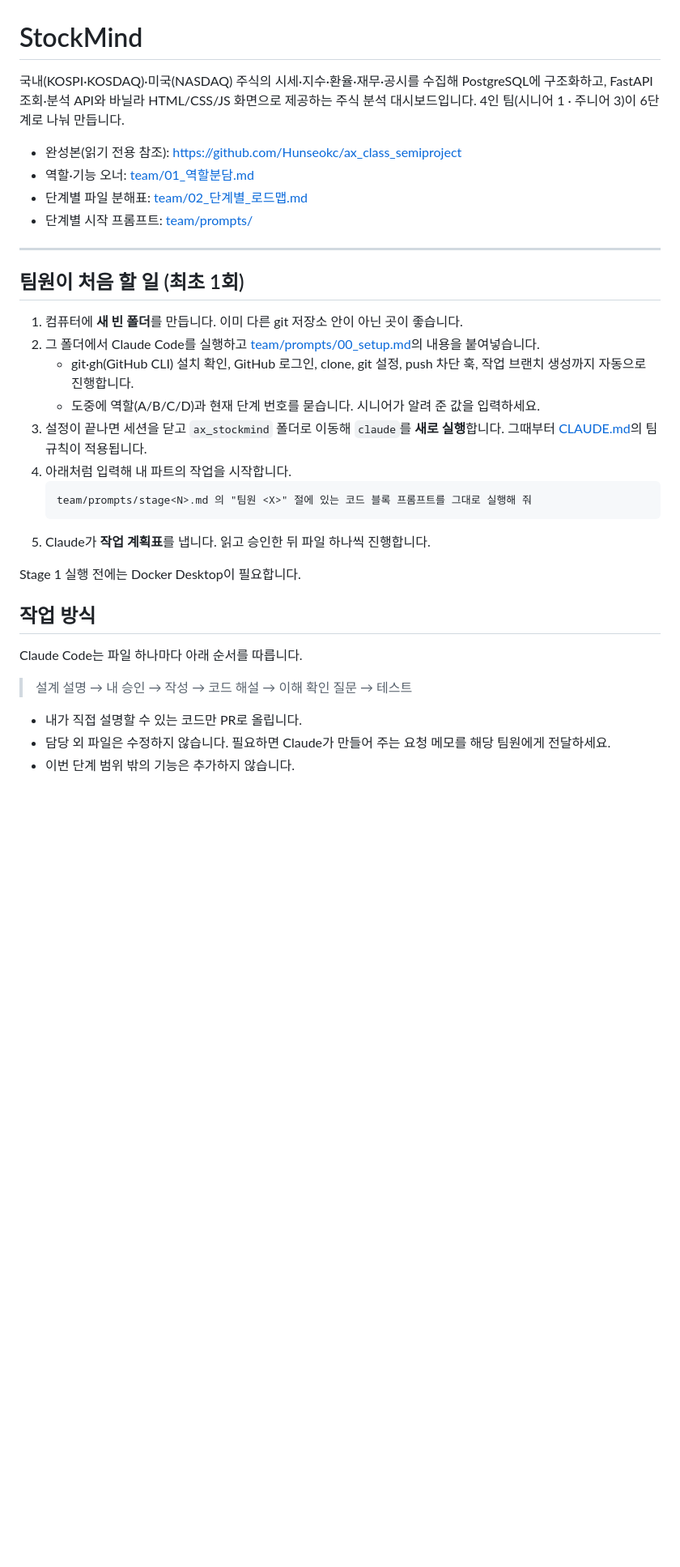
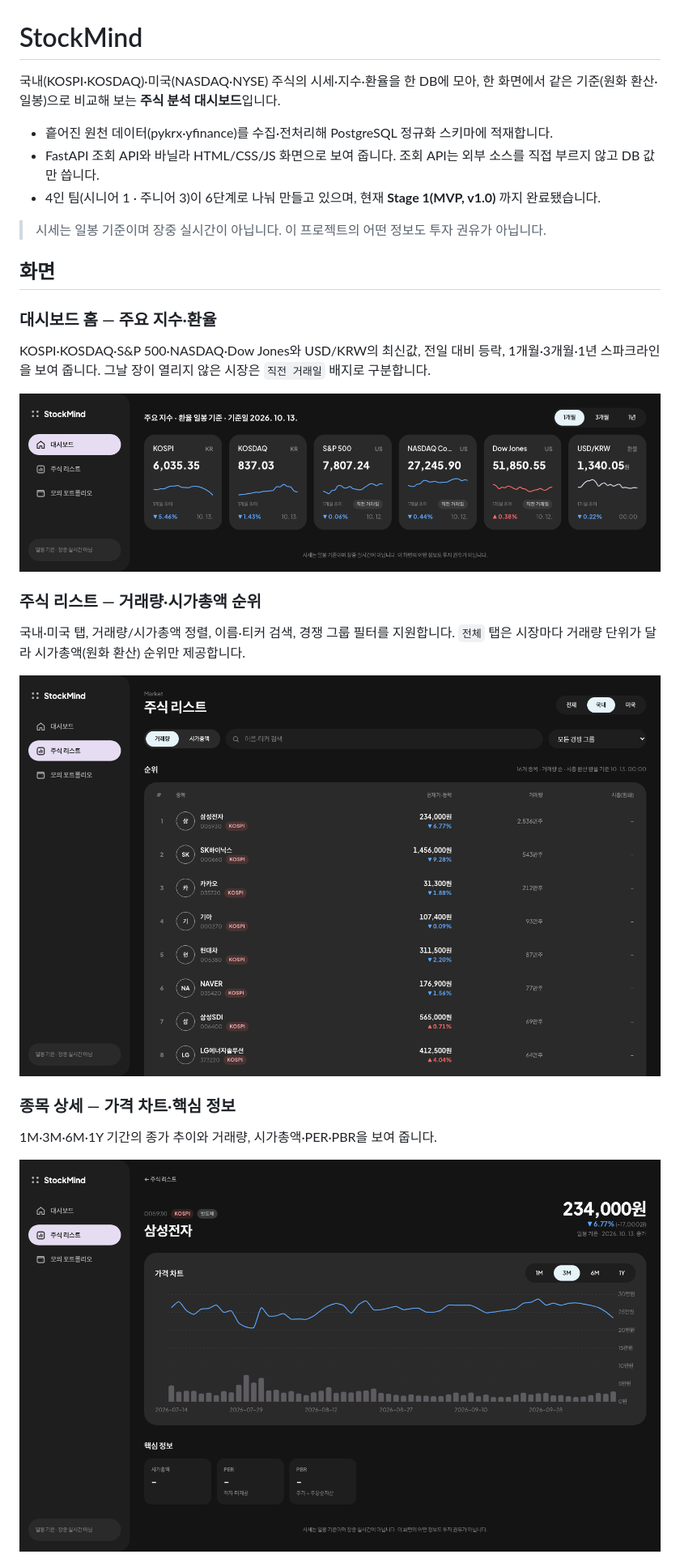
Before and after one commit to Hunseokc/ax_class_semiproject, a Markdown page: README.md, the part around one of its changes. Shown at 81% size. GitHub-like rendering; pictures changed too: docs/assets/screenshots/home.png (added), docs/assets/screenshots/stock_detail.png (added), docs/assets/screenshots/stocks.png (added); blank space fills up the shorter version.

````diff
--- a/README.md
+++ b/README.md
@@ -1,36 +1,27 @@
 # StockMind
 
-국내(KOSPI·KOSDAQ)·미국(NASDAQ) 주식의 시세·지수·환율·재무·공시를 수집해 PostgreSQL에 구조화하고, FastAPI 조회·분석 API와 바닐라 HTML/CSS/JS 화면으로 제공하는 주식 분석 대시보드입니다. 4인 팀(시니어 1 · 주니어 3)이 6단계로 나눠 만듭니다.
+국내(KOSPI·KOSDAQ)·미국(NASDAQ·NYSE) 주식의 시세·지수·환율을 한 DB에 모아, 한 화면에서 같은 기준(원화 환산·일봉)으로 비교해 보는 **주식 분석 대시보드**입니다.
 
-- 완성본(읽기 전용 참조): https://github.com/Hunseokc/ax_class_semiproject
-- 역할·기능 오너: [team/01_역할분담.md](team/01_역할분담.md)
-- 단계별 파일 분해표: [team/02_단계별_로드맵.md](team/02_단계별_로드맵.md)
-- 단계별 시작 프롬프트: [team/prompts/](team/prompts/)
+- 흩어진 원천 데이터(pykrx·yfinance)를 수집·전처리해 PostgreSQL 정규화 스키마에 적재합니다.
+- FastAPI 조회 API와 바닐라 HTML/CSS/JS 화면으로 보여 줍니다. 조회 API는 외부 소스를 직접 부르지 않고 DB 값만 씁니다.
+- 4인 팀(시니어 1 · 주니어 3)이 6단계로 나눠 만들고 있으며, 현재 **Stage 1(MVP, v1.0)** 까지 완료됐습니다.
 
----
+> 시세는 일봉 기준이며 장중 실시간이 아닙니다. 이 프로젝트의 어떤 정보도 투자 권유가 아닙니다.
 
-## 팀원이 처음 할 일 (최초 1회)
+## 화면
 
-1. 컴퓨터에 **새 빈 폴더**를 만듭니다. 이미 다른 git 저장소 안이 아닌 곳이 좋습니다.
-2. 그 폴더에서 Claude Code를 실행하고 [team/prompts/00_setup.md](team/prompts/00_setup.md)의 내용을 붙여넣습니다.
-   - git·gh(GitHub CLI) 설치 확인, GitHub 로그인, clone, git 설정, push 차단 훅, 작업 브랜치 생성까지 자동으로 진행합니다.
-   - 도중에 역할(A/B/C/D)과 현재 단계 번호를 묻습니다. 시니어가 알려 준 값을 입력하세요.
-3. 설정이 끝나면 세션을 닫고 `ax_stockmind` 폴더로 이동해 `claude`를 **새로 실행**합니다. 그때부터 [CLAUDE.md](CLAUDE.md)의 팀 규칙이 적용됩니다.
-4. 아래처럼 입력해 내 파트의 작업을 시작합니다.
-   ```
-   team/prompts/stage<N>.md 의 "팀원 <X>" 절에 있는 코드 블록 프롬프트를 그대로 실행해 줘
-   ```
-5. Claude가 **작업 계획표**를 냅니다. 읽고 승인한 뒤 파일 하나씩 진행합니다.
+### 대시보드 홈 — 주요 지수·환율
+KOSPI·KOSDAQ·S&P 500·NASDAQ·Dow Jones와 USD/KRW의 최신값, 전일 대비 등락, 1개월·3개월·1년 스파크라인을 보여 줍니다. 그날 장이 열리지 않은 시장은 `직전 거래일` 배지로 구분합니다.
 
-Stage 1 실행 전에는 Docker Desktop이 필요합니다.
+![대시보드 홈](docs/assets/screenshots/home.png)
 
-## 작업 방식
+### 주식 리스트 — 거래량·시가총액 순위
+국내·미국 탭, 거래량/시가총액 정렬, 이름·티커 검색, 경쟁 그룹 필터를 지원합니다. `전체` 탭은 시장마다 거래량 단위가 달라 시가총액(원화 환산) 순위만 제공합니다.
 
-Claude Code는 파일 하나마다 아래 순서를 따릅니다.
+![주식 리스트](docs/assets/screenshots/stocks.png)
 
-> 설계 설명 → 내 승인 → 작성 → 코드 해설 → 이해 확인 질문 → 테스트
+### 종목 상세 — 가격 차트·핵심 정보
+1M·3M·6M·1Y 기간의 종가 추이와 거래량, 시가총액·PER·PBR을 보여 줍니다.
 
-- 내가 직접 설명할 수 있는 코드만 PR로 올립니다.
-- 담당 외 파일은 수정하지 않습니다. 필요하면 Claude가 만들어 주는 요청 메모를 해당 팀원에게 전달하세요.
-- 이번 단계 범위 밖의 기능은 추가하지 않습니다.
+![종목 상세](docs/assets/screenshots/stock_detail.png)
 
````
Also changed, not shown: other parts of README.md (+106 -43 lines), team/00_팀_작업_가이드.md (added, +102 -0 lines).
